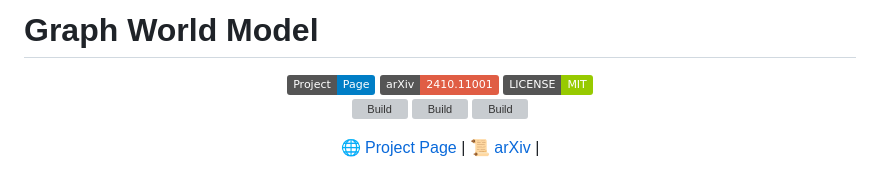
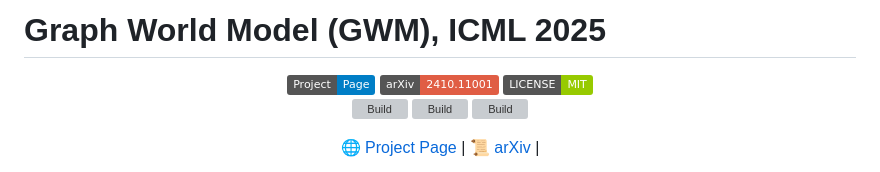
Before and after one commit to ulab-uiuc/GWM, a Markdown page: README.md, the part around the change. Drawn GitHub-style; badges without logos; grey boxes are pictures that could not be loaded.

```diff
--- a/README.md
+++ b/README.md
@@ -1,4 +1,4 @@
-# Graph World Model
+# Graph World Model (GWM), ICML 2025
 
 <p align="center">
     <a href="https://ulab-uiuc.github.io/GraphRouter/">
```
